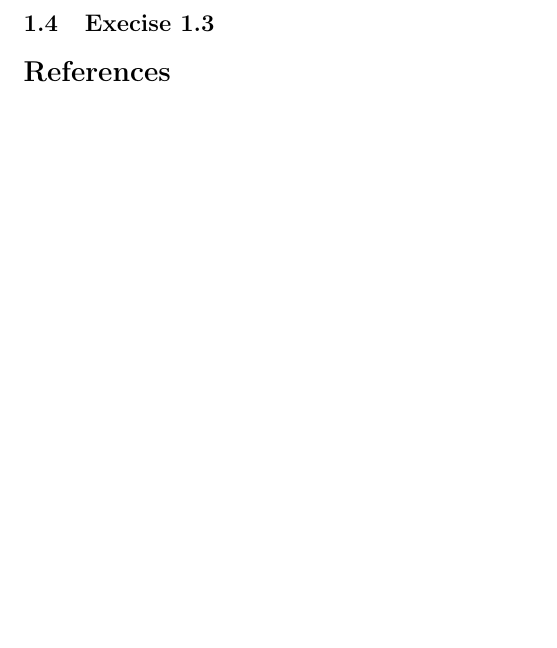
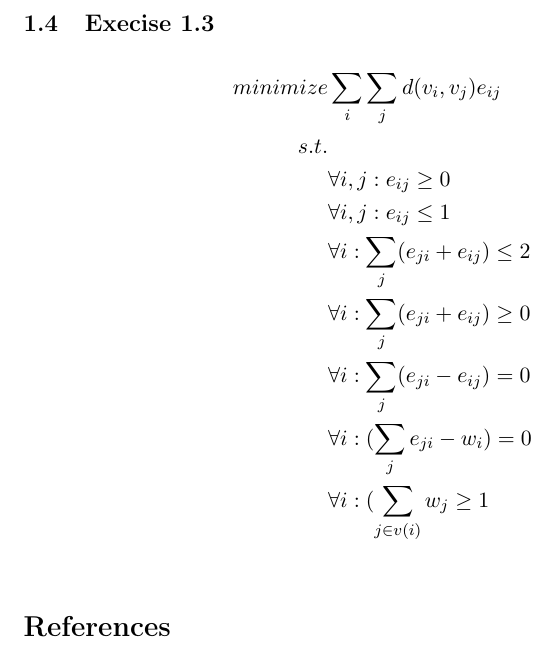
Before and after one commit to Eckankar/aad2013, a LaTeX problem sheet (assignment2/assignment2.tex): part of page 3 of 3, cut so that both start at the same text, the shorter picture padded with empty space. Compiled offline with pdfLaTeX.

Commit message:
1.3, needs explanation

```diff
--- a/assignment2/assignment2.tex
+++ b/assignment2/assignment2.tex
@@ -68,6 +68,22 @@ An obvious, if rather trivial, example is the following graph (borrowed from exe
 Here the optimal TCP is simply to start at the middle vertex and stay there, which has a length of 0, which is shorter than any 1-tree.
 
 \subsection{Execise 1.3}
+\begin{align*}
+    minimize & \sum_i \sum_j d(v_i, v_j) e_{ij} \\
+    s.t.     & \\
+             % each edge must be either used (1) or not used (0)
+             & \forall i, j: e_{ij} \geq 0 \\
+             & \forall i, j: e_{ij} \leq 1 \\
+             % 0 <= incoming + outgoing <= 2
+             & \forall i: \sum_j (e_{ji} + e_{ij}) \leq 2 \\
+             & \forall i: \sum_j (e_{ji} + e_{ij}) \geq 0 \\
+             % incoming - outgoing = 0
+             & \forall i: \sum_j (e_{ji} - e_{ij}) = 0 \\
+             % w_i = exists(incoming)
+             & \forall i: (\sum_j e_{ji} - w_i) = 0 \\
+             % at least one vertex visited in the viscinity
+             & \forall i: (\sum_{j \in v(i)} w_j \geq 1 \\
+\end{align*}
 
 \bibliographystyle{plain}
 \bibliography{references.bib}
```
